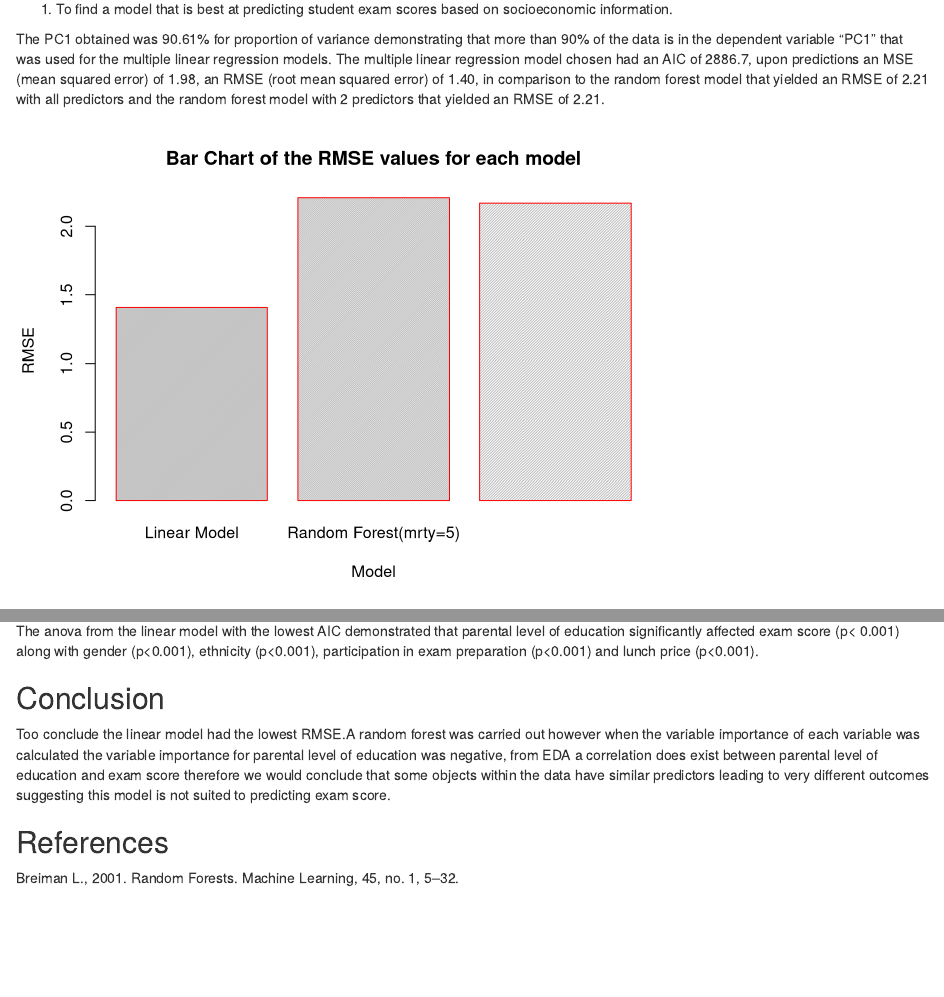
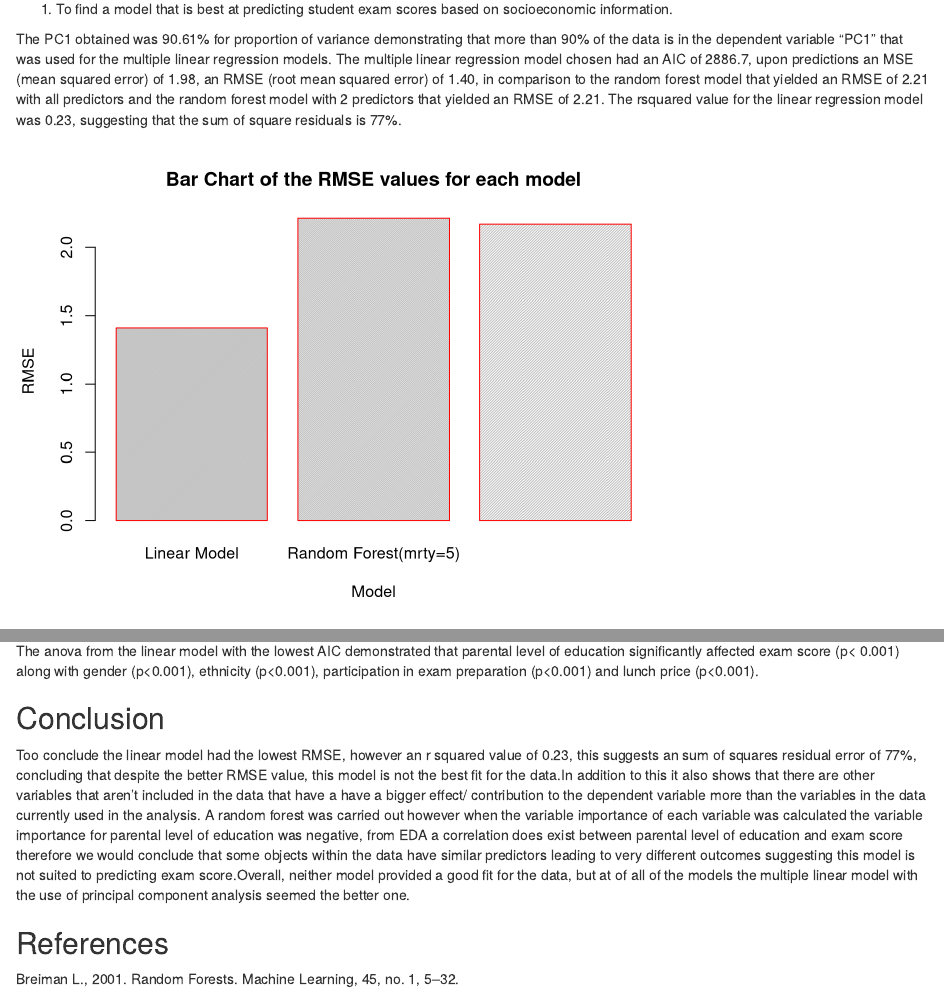
Before and after one commit to georginaanna/C7081-Assessment, an R Markdown document (Project 21112020.Rmd): the page in a window 1100 px wide, from 2080 px down, and a second part further down, joined at a grey line. Rendered offline with R 4.5, knitr and Pandoc, with nearby package versions.

Commit message:
Update Project 21112020.Rmd

````diff
--- a/Project 21112020.Rmd
+++ b/Project 21112020.Rmd
@@ -111,7 +111,7 @@ summary(pr.out) ## summary of the PCA
 
 1. To find a model that is best at predicting student exam scores based on socioeconomic information.
 
-The PC1 obtained was 90.61% for proportion of variance demonstrating that more than 90% of the data is in the dependent variable “PC1” that was used for the multiple linear regression models. The multiple linear regression model chosen had an AIC of 2886.7, upon predictions an MSE (mean squared error) of 1.98, an RMSE (root mean squared error) of 1.40, in comparison to the random forest model that yielded an RMSE of 2.21 with all predictors and the random forest model with 2 predictors that yielded an RMSE of 2.21.
+The PC1 obtained was 90.61% for proportion of variance demonstrating that more than 90% of the data is in the dependent variable “PC1” that was used for the multiple linear regression models. The multiple linear regression model chosen had an AIC of 2886.7, upon predictions an MSE (mean squared error) of 1.98, an RMSE (root mean squared error) of 1.40, in comparison to the random forest model that yielded an RMSE of 2.21 with all predictors and the random forest model with 2 predictors that yielded an RMSE of 2.21. The rsquared value for the linear regression model was 0.23, suggesting that the sum of square residuals is 77%.
 
 ```{r echo=FALSE}
 
@@ -207,7 +207,7 @@ The anova from the linear model with the lowest AIC demonstrated that parental l
 
 ## Conclusion
 
-Too conclude the linear model had the lowest RMSE.A random forest was carried out however when the variable importance of each variable was calculated the variable importance for parental level of education was negative, from EDA a correlation does exist between parental level of education and exam score therefore we would conclude that some objects within the data have similar predictors leading to very different outcomes suggesting this model is not suited to predicting exam score.
+Too conclude the linear model had the lowest RMSE, however an r squared value of 0.23, this suggests an sum of squares residual error of 77%, concluding that despite the better RMSE value, this model is not the best fit for the data.In addition to this it also shows that there are other variables that aren't included in the data that have a have a bigger effect/ contribution to the dependent variable more than the variables in the data currently used in the analysis. A random forest was carried out however when the variable importance of each variable was calculated the variable importance for parental level of education was negative, from EDA a correlation does exist between parental level of education and exam score therefore we would conclude that some objects within the data have similar predictors leading to very different outcomes suggesting this model is not suited to predicting exam score.Overall, neither model provided a good fit for the data, but at of all of the models the multiple linear model with the use of principal component analysis seemed the better one.
 
 ## References
 
````
